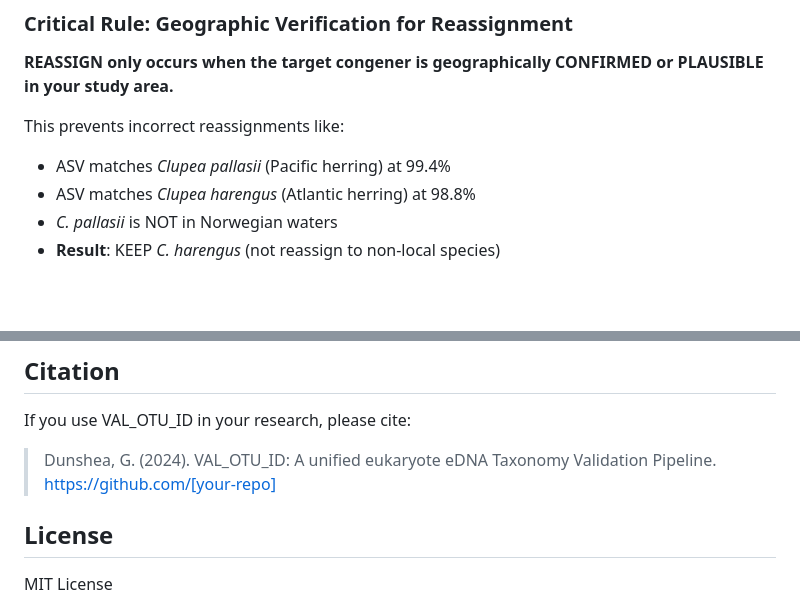
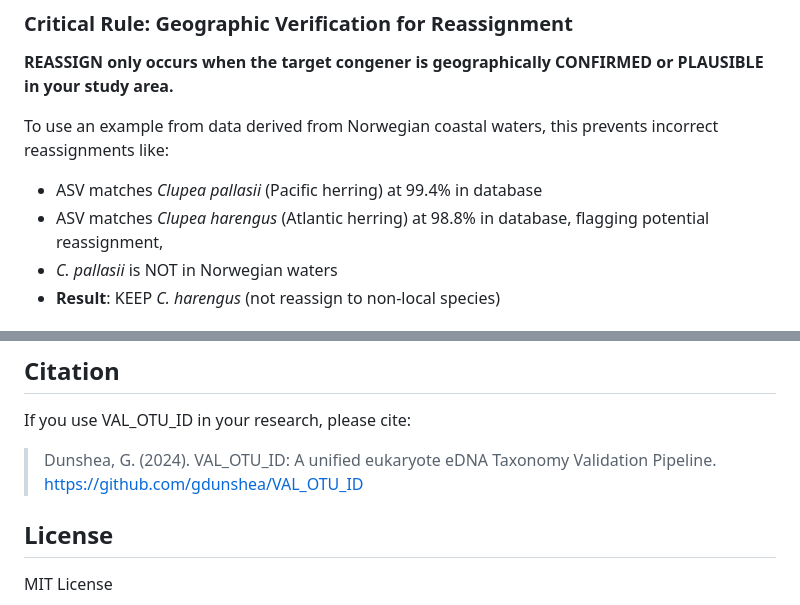
Before and after one commit to gdunshea/VAL_OTU_ID, a Markdown page: README.md, 2 parts joined by grey strips. Drawn GitHub-style; blank space fills up the shorter version.

Commit message:
updatereadme

```diff
--- a/README.md
+++ b/README.md
@@ -253,9 +253,9 @@ The pipeline makes decisions based on **three sources of evidence**:
 
 **REASSIGN only occurs when the target congener is geographically CONFIRMED or PLAUSIBLE in your study area.**
 
-This prevents incorrect reassignments like:
-- ASV matches *Clupea pallasii* (Pacific herring) at 99.4%
-- ASV matches *Clupea harengus* (Atlantic herring) at 98.8%
+To use an example from data derived from Norwegian coastal waters,  this prevents incorrect reassignments like:
+- ASV matches *Clupea pallasii* (Pacific herring) at 99.4% in database
+- ASV matches *Clupea harengus* (Atlantic herring) at 98.8%  in database, flagging potential reassignment,
 - *C. pallasii* is NOT in Norwegian waters
 - **Result**: KEEP *C. harengus* (not reassign to non-local species)
 
@@ -301,7 +301,7 @@ conda install -c bioconda vsearch  # conda
 
 If you use VAL_OTU_ID in your research, please cite:
 
-> Dunshea, G. (2024). VAL_OTU_ID: A unified eukaryote eDNA Taxonomy Validation Pipeline. https://github.com/[your-repo]
+> Dunshea, G. (2024). VAL_OTU_ID: A unified eukaryote eDNA Taxonomy Validation Pipeline. https://github.com/gdunshea/VAL_OTU_ID
 
 ## License
 
```
